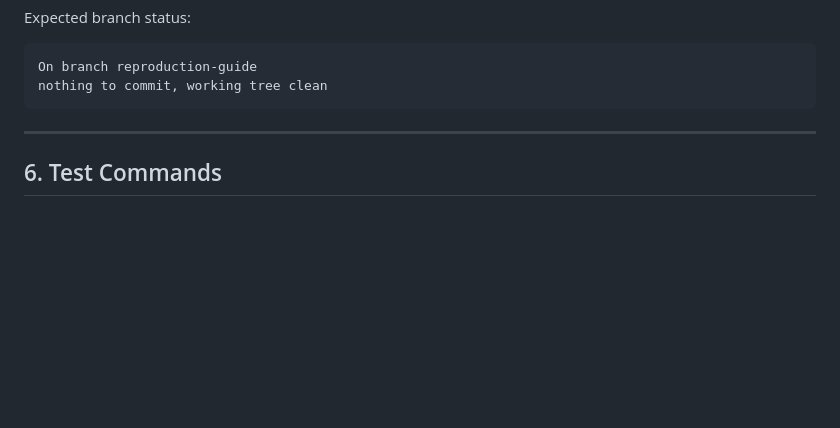
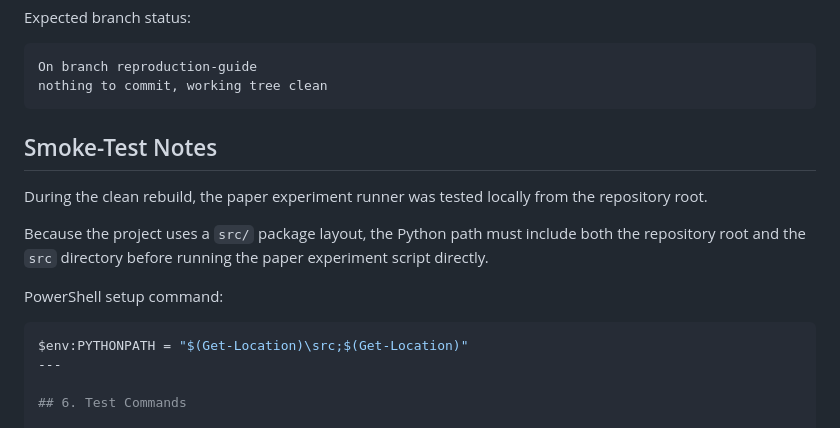
Before and after one commit to hmolhem/MIMO_GEOMETRY_ANALYSIS, a Markdown page: docs/reproduction_guide.md, the part around the change. GitHub-like rendering; blank space fills up the shorter version.

Commit message:
Document paper experiment smoke test workflow

````diff
--- a/docs/reproduction_guide.md
+++ b/docs/reproduction_guide.md
@@ -217,6 +217,17 @@ On branch reproduction-guide
 nothing to commit, working tree clean
 ```
 
+
+## Smoke-Test Notes
+
+During the clean rebuild, the paper experiment runner was tested locally from the repository root.
+
+Because the project uses a `src/` package layout, the Python path must include both the repository root and the `src` directory before running the paper experiment script directly.
+
+PowerShell setup command:
+
+```powershell
+$env:PYTHONPATH = "$(Get-Location)\src;$(Get-Location)"
 ---
 
 ## 6. Test Commands
````
